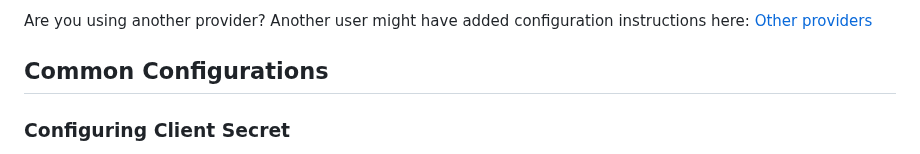
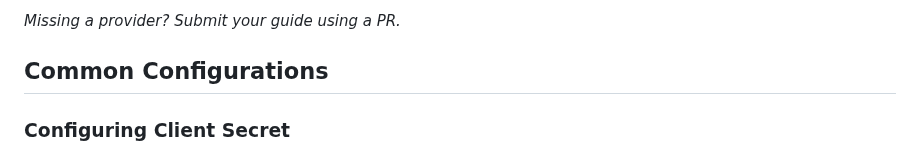
Before and after one commit to christiaangoossens/hass-oidc-auth, a Markdown page: docs/configuration.md, the part around one of its changes. Drawn GitHub-style.

```diff
--- a/docs/configuration.md
+++ b/docs/configuration.md
@@ -23,6 +25,5 @@ Here are some documentation links for specific providers that you may want to fo
 
-
-Are you using another provider? Another user might have added configuration instructions here: [Other providers](./provider-configurations/other.md)
+_Missing a provider? Submit your guide using a PR._
 
 ## Common Configurations
 ### Configuring Client Secret
```
Also changed, not shown: other parts of docs/configuration.md (+5 -3 lines).
